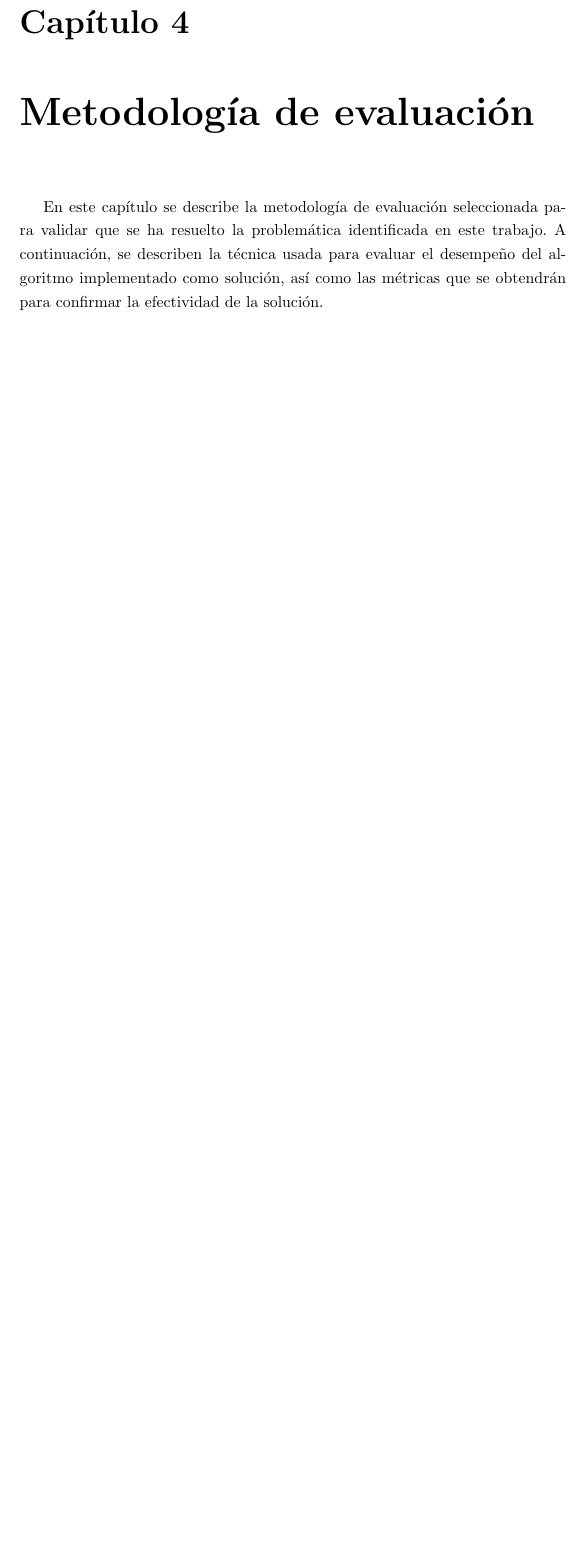
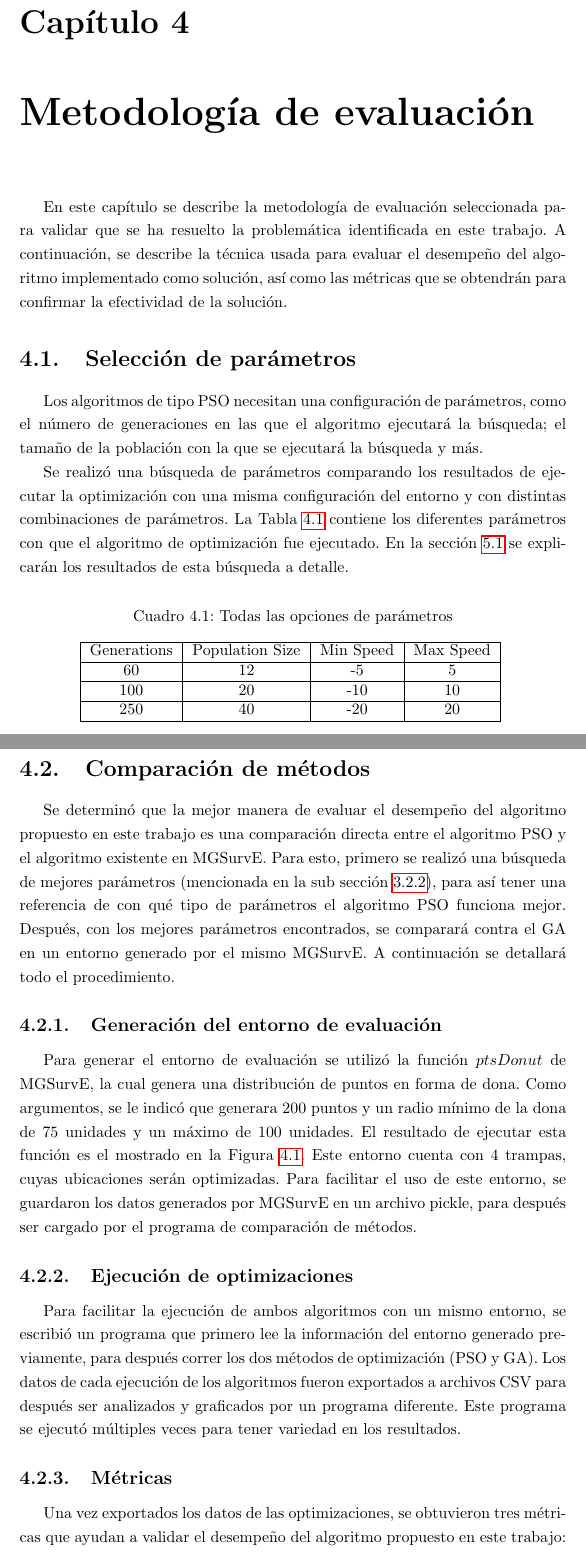
Before and after one commit to Topi99/tesina, a LaTeX document (tesina/tesina.tex): part of page 24 of 29 before the commit and two parts of pages 24 and 25 of 31 after it, the two joined at a grey line, cut so that both start at the same text, the shorter picture padded with empty space. Compiled offline with pdfLaTeX.

Commit message:
chore: add Metodología de evaluación chapter

```diff
--- a/tesina/tesina.tex
+++ b/tesina/tesina.tex
@@ -635,7 +635,60 @@
 
   En este capítulo se describe la metodología de evaluación seleccionada para
   validar que se ha resuelto la problemática identificada en este trabajo. A
-  continuación, se describen la técnica usada para evaluar el desempeño del
+  continuación, se describe la técnica usada para evaluar el desempeño del
   algoritmo implementado como solución, así como las métricas que se obtendrán
   para confirmar la efectividad de la solución.
 
+  \section{Selección de parámetros}
+
+    Los algoritmos de tipo PSO necesitan una configuración de parámetros, como
+    el número de generaciones en las que el algoritmo ejecutará la búsqueda;
+    el tamaño de la población con la que se ejecutará la búsqueda y más.
+
+    Se realizó una búsqueda de parámetros comparando los resultados de ejecutar
+    la optimización con una misma configuración del entorno y con distintas
+    combinaciones de parámetros. La Tabla \ref{table:params-options} contiene
+    los diferentes parámetros con que el algoritmo de optimización fue
+    ejecutado. En la sección \ref{sect:busqueda-mejores-params} se explicarán
+    los resultados de esta búsqueda a detalle.
+
+    \begin{table}[ht!]
+      \caption{Todas las opciones de parámetros}
+      \begin{center}
+        \begin{tabular}{|c|c|c|c|}
+          \hline
+          Generations & Population Size & Min Speed & Max Speed \\
+          \hline
+          60 & 12 & -5 & 5 \\
+          \hline
+          100 & 20 & -10 & 10 \\
+          \hline
+          250 & 40 & -20 & 20 \\
+          \hline
+        \end{tabular}
+        \label{table:params-options}
+      \end{center}
+    \end{table}
+
+  \section{Comparación de métodos}
+
+    Se determinó que la mejor manera de evaluar el desempeño del algoritmo
+    propuesto en este trabajo es una comparación directa entre el algoritmo PSO
+    y el algoritmo existente en MGSurvE. Para esto, primero se realizó una
+    búsqueda de mejores parámetros (mencionada en la sub sección
+    \ref{subsect:seleccion-params}), para así tener una referencia de con qué
+    tipo de parámetros el algoritmo PSO funciona mejor. Después, con los mejores
+    parámetros encontrados, se comparará contra el GA en un entorno generado por
+    el mismo MGSurvE. A continuación se detallará todo el procedimiento.
+
+    \subsection{Generación del entorno de evaluación}
+
+    Para generar el entorno de evaluación se utilizó la función $ptsDonut$ de
+    MGSurvE, la cual genera una distribución de puntos en forma de dona. Como
+    argumentos, se le indicó que generara 200 puntos y un radio mínimo de la
+    dona de 75 unidades y un máximo de 100 unidades. El resultado de ejecutar
+    esta función es el mostrado en la Figura \ref{fig:evaluation-env}. Este
+    entorno cuenta con 4 trampas, cuyas ubicaciones serán optimizadas. Para
+    facilitar el uso de este entorno, se guardaron los datos generados por
+    MGSurvE en un archivo pickle, para después ser cargado por el programa de
+    comparación de métodos.
@@ -641,0 +700,18 @@
+      \label{fig:evaluation-env}
+    \end{figure}
+
+    \subsection{Ejecución de optimizaciones}
+
+    Para facilitar la ejecución de ambos algoritmos con un mismo entorno, se
+    escribió un programa que primero lee la información del entorno generado
+    previamente, para después correr los dos métodos de optimización (PSO y
+    GA). Los datos de cada ejecución de los algoritmos fueron exportados a
+    archivos CSV para después ser analizados y graficados por un programa
+    diferente. Este programa se ejecutó múltiples veces para tener variedad en
+    los resultados.
+
+    \subsection{Métricas}
+
+    Una vez exportados los datos de las optimizaciones, se obtuvieron tres
+    métricas que ayudan a validar el desempeño del algoritmo propuesto en este
+    trabajo: tiempo de ejecución de la optimización, esto ayuda a verificar si
```
Also changed, not shown: tesina/img/eval-env.png (added), tesina/tesina.tex (22 more changed lines), 5 other files.
